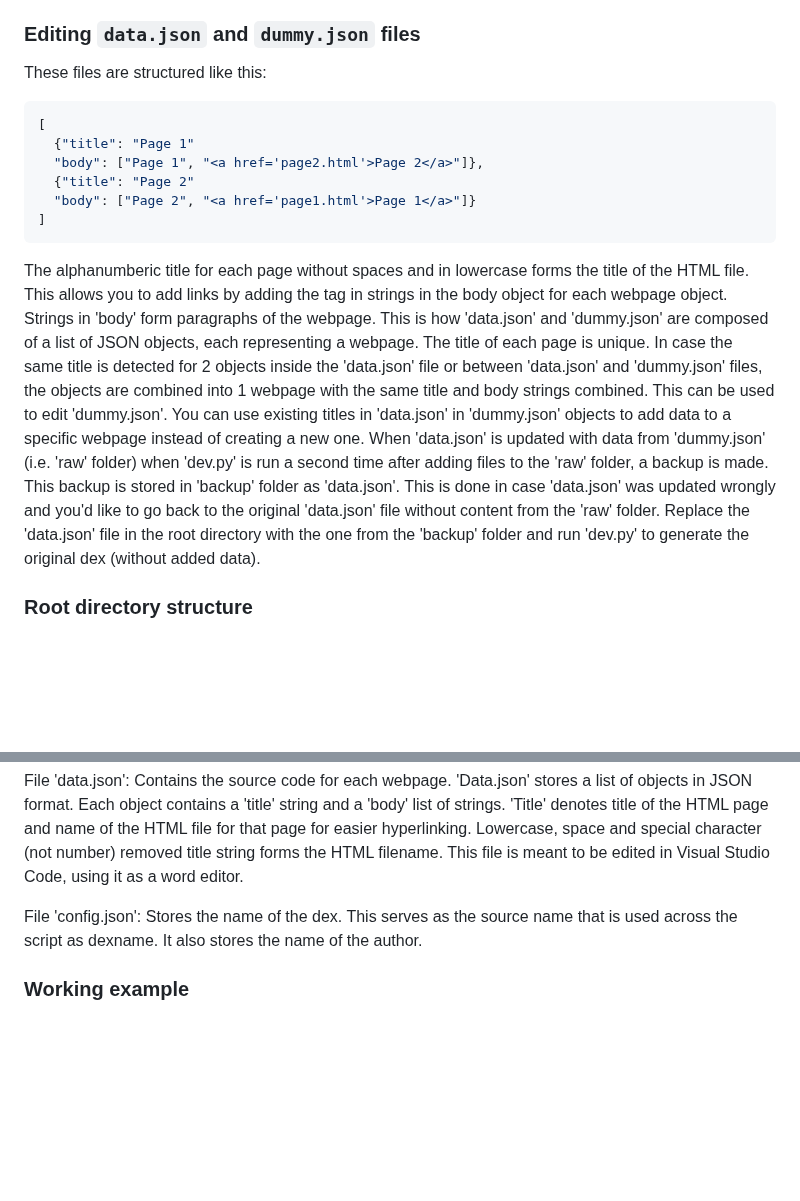
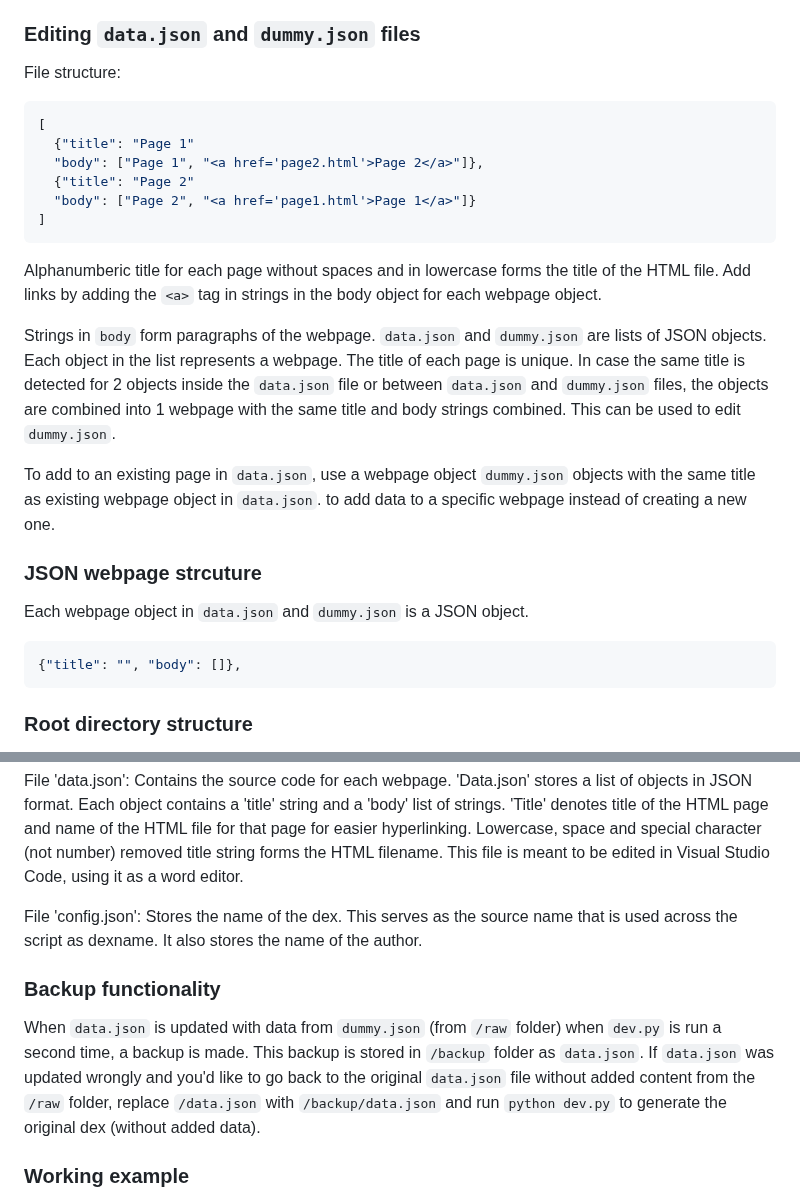
Before and after one commit to matrixdex/devpy, a Markdown page: README.md, 2 parts joined by grey strips. GitHub-like rendering; blank space fills up the shorter version.

````diff
--- a/README.md
+++ b/README.md
@@ -57,7 +57,7 @@
 
 ### Editing ```data.json``` and ```dummy.json``` files
 
-These files are structured like this:
+File structure:
 ```bash
 [
   {"title": "Page 1"
@@ -66,8 +66,21 @@ These files are structured like this:
   "body": ["Page 2", "<a href='page1.html'>Page 1</a>"]}
 ]
 ```
-The alphanumberic title for each page without spaces and in lowercase forms the title of the HTML file. This allows you to add links by adding the <a> tag in strings in the body object for each webpage object. Strings in 'body' form paragraphs of the webpage. This is how 'data.json' and 'dummy.json' are composed of a list of JSON objects, each representing a webpage. The title of each page is unique. In case the same title is detected for 2 objects inside the 'data.json' file or between 'data.json' and 'dummy.json' files, the objects are combined into 1 webpage with the same title and body strings combined. This can be used to edit 'dummy.json'. You can use existing titles in 'data.json' in 'dummy.json' objects to add data to a specific webpage instead of creating a new one. When 'data.json' is updated with data from 'dummy.json' (i.e. 'raw' folder) when 'dev.py' is run a second time after adding files to the 'raw' folder, a backup is made. This backup is stored in 'backup' folder as 'data.json'. This is done in case 'data.json' was updated wrongly and you'd like to go back to the original 'data.json' file without content from the 'raw' folder. Replace the 'data.json' file in the root directory with the one from the 'backup' folder and run 'dev.py' to generate the original dex (without added data).
+Alphanumberic title for each page without spaces and in lowercase forms the title of the HTML file. Add links by adding the ```<a>``` tag in strings in the body object for each webpage object.
 
+Strings in ```body``` form paragraphs of the webpage. ```data.json``` and ```dummy.json``` are lists of JSON objects. Each object in the list represents a webpage. The title of each page is unique. In case the same title is detected for 2 objects inside the ```data.json``` file or between ```data.json``` and ```dummy.json``` files, the objects are combined into 1 webpage with the same title and body strings combined. This can be used to edit ```dummy.json```.
+
+To add to an existing page in ```data.json```, use a webpage object ```dummy.json``` objects with the same title as existing webpage object in ```data.json```. to add data to a specific webpage instead of creating a new one.
+
+
+
+### JSON webpage strcuture
+
+Each webpage object in ```data.json``` and ```dummy.json``` is a JSON object.
+
+```bash
+{"title": "", "body": []},
+```
 
 ### Root directory structure
 
@@ -82,6 +95,10 @@ Folder 'webdex': TODO implement a library for dev.py's functionality.
 File 'data.json': Contains the source code for each webpage. 'Data.json' stores a list of objects in JSON format. Each object contains a 'title' string and a 'body' list of strings. 'Title' denotes title of the HTML page and name of the HTML file for that page for easier hyperlinking. Lowercase, space and special character (not number) removed title string forms the HTML filename. This file is meant to be edited in Visual Studio Code, using it as a word editor.
 
 File 'config.json': Stores the name of the dex. This serves as the source name that is used across the script as dexname. It also stores the name of the author.
+
+### Backup functionality
+
+When ```data.json``` is updated with data from ```dummy.json``` (from ```/raw``` folder) when ```dev.py``` is run a second time, a backup is made. This backup is stored in ```/backup``` folder as ```data.json```. If ```data.json``` was updated wrongly and you'd like to go back to the original ```data.json``` file without added content from the ```/raw``` folder, replace ```/data.json``` with ```/backup/data.json``` and run ```python dev.py``` to generate the original dex (without added data).
 
 ### Working example
 
````
